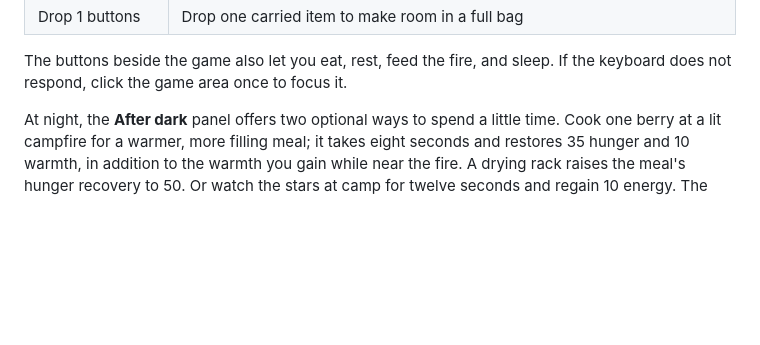
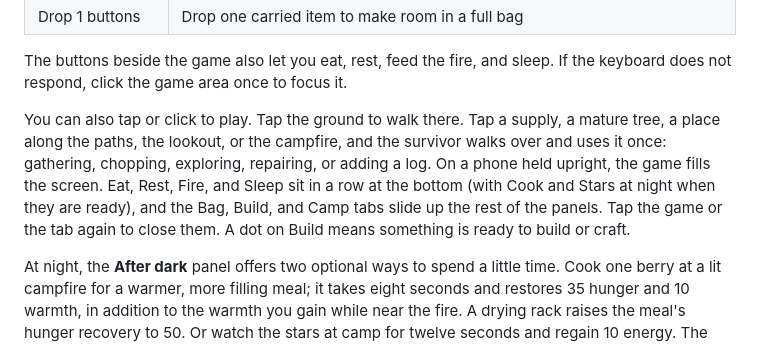
Before and after one commit to hobsojam/survival, a Markdown page: README.md, the part around the change. Rendered like a GitHub page; blank space fills up the shorter version.

Commit message:
Document tap and phone controls
Co-Authored-By: Claude Opus 5.5 <noreply@anthropic.com>

```diff
--- a/README.md
+++ b/README.md
@@ -31,6 +31,8 @@ Open the local address printed by Vite, usually <http://localhost:5173/>. For a
 | Drop 1 buttons | Drop one carried item to make room in a full bag |
 
 The buttons beside the game also let you eat, rest, feed the fire, and sleep. If the keyboard does not respond, click the game area once to focus it.
+
+You can also tap or click to play. Tap the ground to walk there. Tap a supply, a mature tree, a place along the paths, the lookout, or the campfire, and the survivor walks over and uses it once: gathering, chopping, exploring, repairing, or adding a log. On a phone held upright, the game fills the screen. Eat, Rest, Fire, and Sleep sit in a row at the bottom (with Cook and Stars at night when they are ready), and the Bag, Build, and Camp tabs slide up the rest of the panels. Tap the game or the tab again to close them. A dot on Build means something is ready to build or craft.
 
 At night, the **After dark** panel offers two optional ways to spend a little time. Cook one berry at a lit campfire for a warmer, more filling meal; it takes eight seconds and restores 35 hunger and 10 warmth, in addition to the warmth you gain while near the fire. A drying rack raises the meal's hunger recovery to 50. Or watch the stars at camp for twelve seconds and regain 10 energy. The panel shows when each activity is ready. Neither activity is needed for survival, and you can still rest or sleep as before.
 
```
